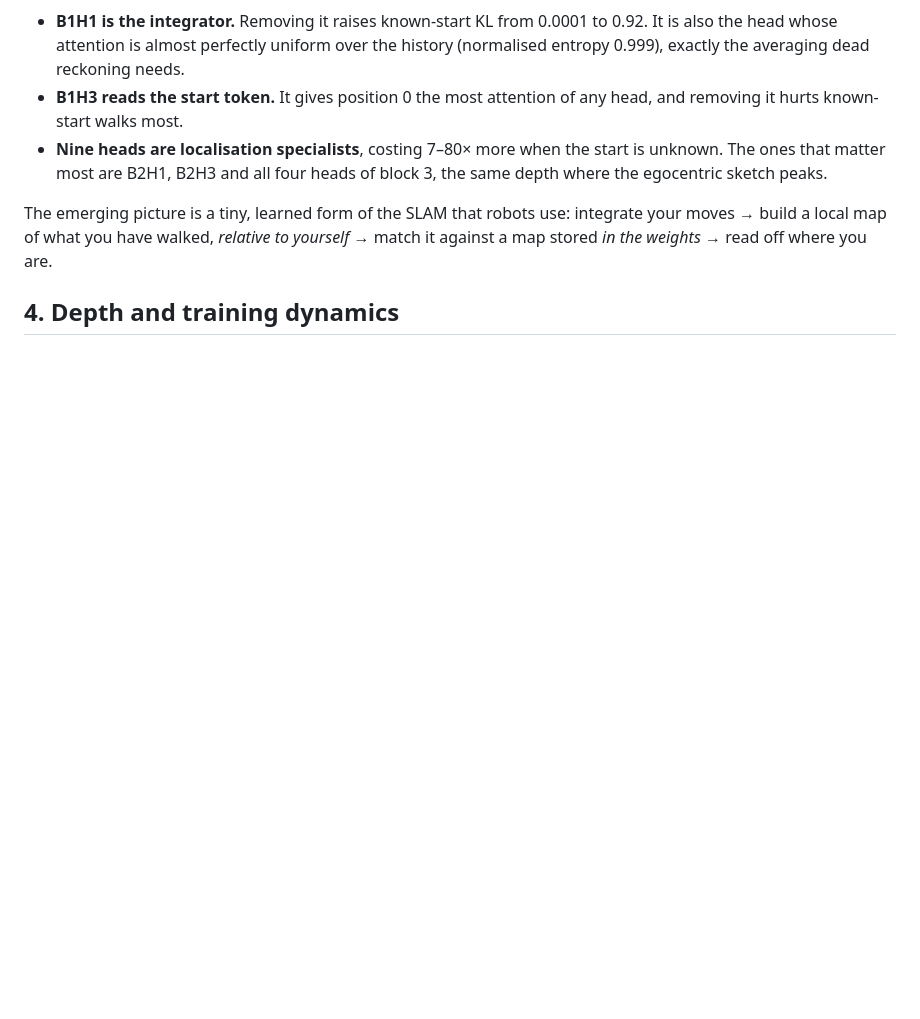
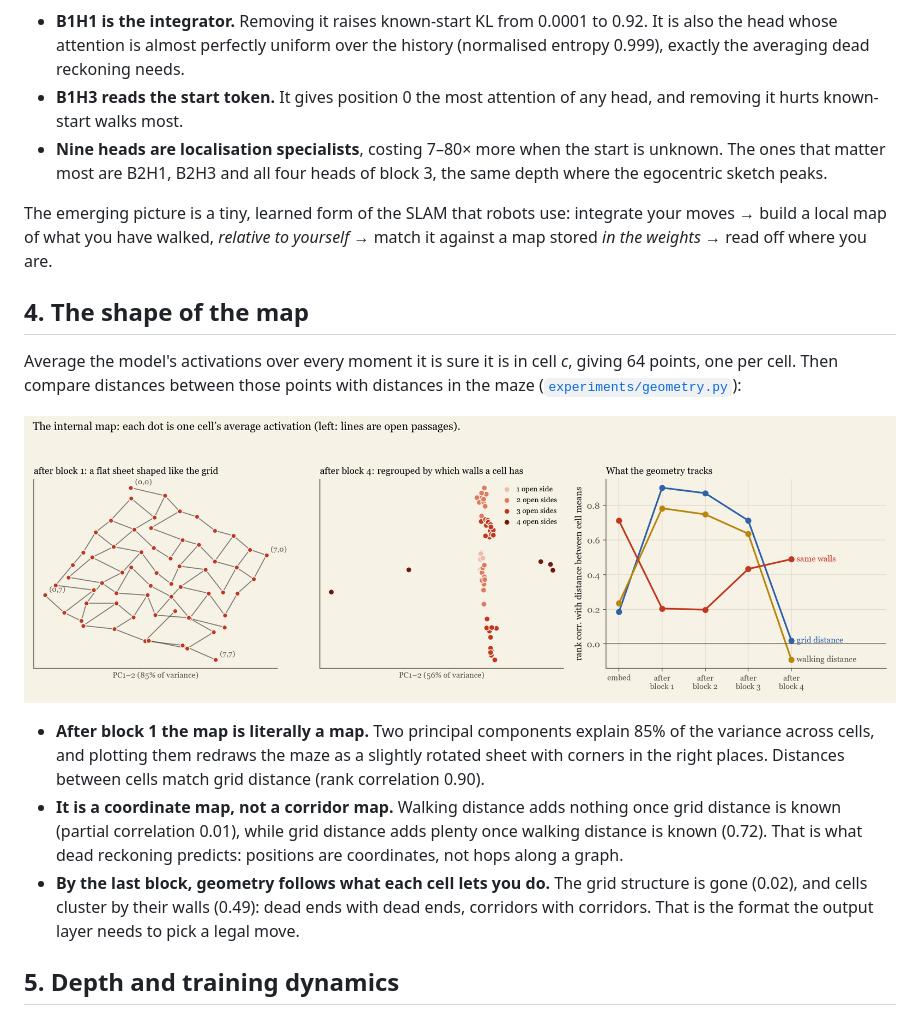
Before and after one commit to PS12007/latent-cartographer, a Markdown page: README.md, the part around the change. GitHub-like rendering; pictures changed too: figures/geometry.png (added); blank space fills up the shorter version.

Commit message:
Geometry of the internal map: a flat grid-shaped sheet early, regrouped by walls late

```diff
--- a/README.md
+++ b/README.md
@@ -93,7 +93,17 @@ A passage that exists only around B pushes the belief toward B (+0.29 at α=8).
 
 The emerging picture is a tiny, learned form of the SLAM that robots use: integrate your moves → build a local map of what you have walked, *relative to yourself* → match it against a map stored *in the weights* → read off where you are.
 
-## 4. Depth and training dynamics
+## 4. The shape of the map
+
+Average the model's activations over every moment it is sure it is in cell *c*, giving 64 points, one per cell. Then compare distances between those points with distances in the maze ([`experiments/geometry.py`](experiments/geometry.py)):
+
+![Geometry of the internal map](figures/geometry.png)
+
+* **After block 1 the map is literally a map.** Two principal components explain 85% of the variance across cells, and plotting them redraws the maze as a slightly rotated sheet with corners in the right places. Distances between cells match grid distance (rank correlation 0.90).
+* **It is a coordinate map, not a corridor map.** Walking distance adds nothing once grid distance is known (partial correlation 0.01), while grid distance adds plenty once walking distance is known (0.72). That is what dead reckoning predicts: positions are coordinates, not hops along a graph.
+* **By the last block, geometry follows what each cell lets you do.** The grid structure is gone (0.02), and cells cluster by their walls (0.49): dead ends with dead ends, corridors with corridors. That is the format the output layer needs to pick a legal move.
+
+## 5. Depth and training dynamics
 
 ![Depth sweep](figures/depth.png)
 
```
Also changed, not shown: 3 other files.
